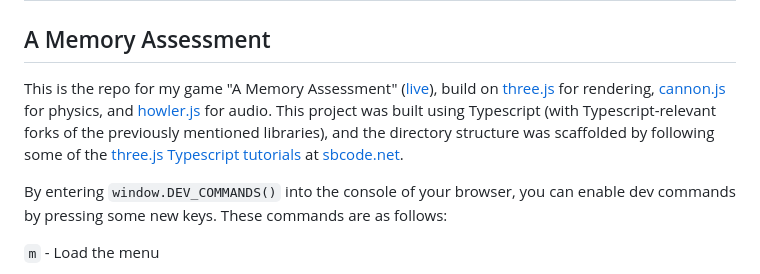
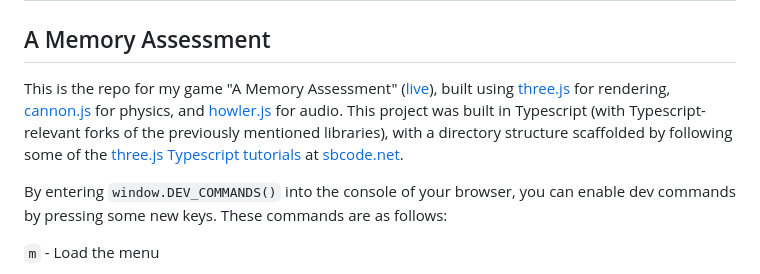
Before and after one commit to Corncycle/matcher, a Markdown page: README.md, the part around the change. GitHub-like rendering.

Commit message:
change readme wording

```diff
--- a/README.md
+++ b/README.md
@@ -2,7 +2,7 @@
 
 ## A Memory Assessment
 
-This is the repo for my game "A Memory Assessment" ([live](https://corncycle.com/a-memory-assessment)), build on [three.js](https://threejs.org/) for rendering, [cannon.js](https://schteppe.github.io/cannon.js/) for physics, and [howler.js](https://howlerjs.com/) for audio. This project was built using Typescript (with Typescript-relevant forks of the previously mentioned libraries), and the directory structure was scaffolded by following some of the [three.js Typescript tutorials](https://sbcode.net/threejs/) at [sbcode.net](https://sbcode.net/).
+This is the repo for my game "A Memory Assessment" ([live](https://corncycle.com/a-memory-assessment)), built using [three.js](https://threejs.org/) for rendering, [cannon.js](https://schteppe.github.io/cannon.js/) for physics, and [howler.js](https://howlerjs.com/) for audio. This project was built in Typescript (with Typescript-relevant forks of the previously mentioned libraries), with a directory structure scaffolded by following some of the [three.js Typescript tutorials](https://sbcode.net/threejs/) at [sbcode.net](https://sbcode.net/).
 
 By entering `window.DEV_COMMANDS()` into the console of your browser, you can enable dev commands by pressing some new keys. These commands are as follows:
 
```
